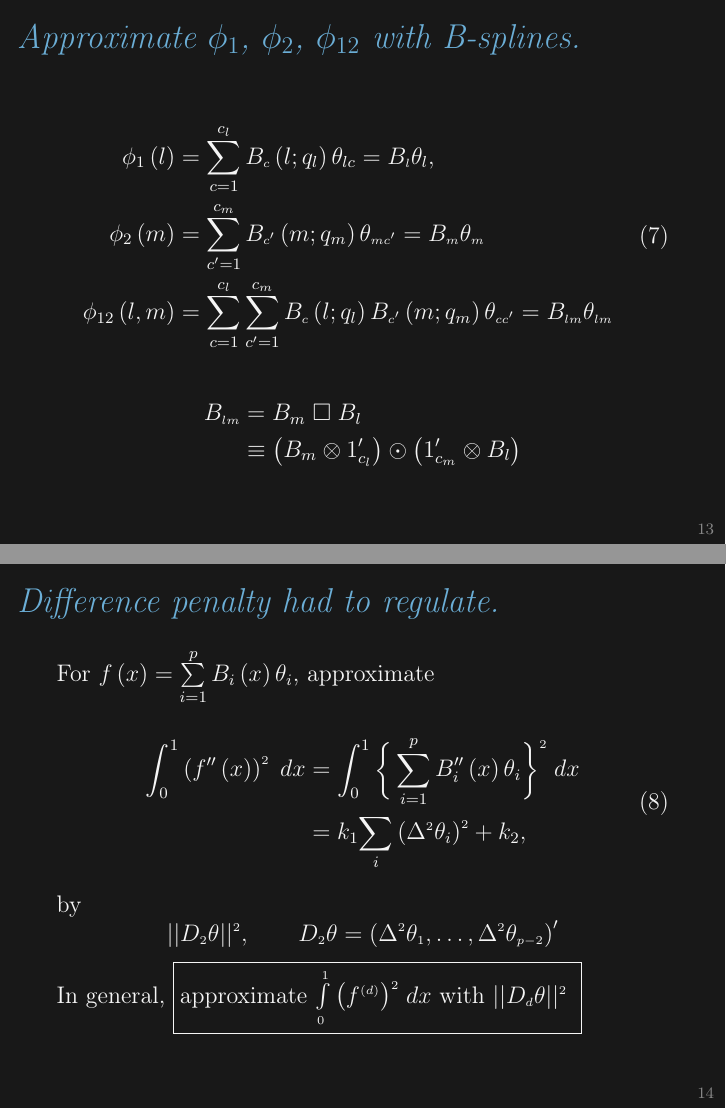
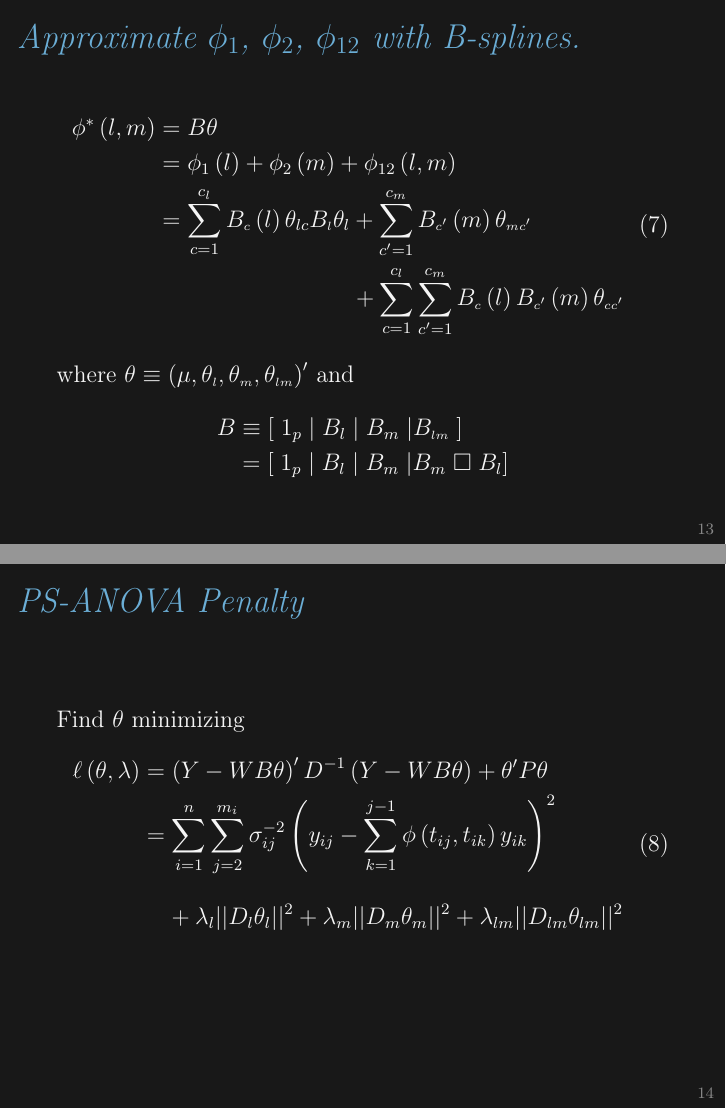
Before and after one commit to taylerablake/JSM-2017, LaTeX slides (TeX/JSM-2017-beamer.tex): pages 15 and 16 of 24 before the commit and pages 15 and 16 of 22 after it, joined at a grey line. Compiled offline with pdfLaTeX.

Commit message:
trim unecessary MM formulation and cut slides by compacting notation

```diff
--- a/TeX/JSM-2017-beamer.tex
+++ b/TeX/JSM-2017-beamer.tex
@@ -415,15 +415,19 @@ so Model~\ref{eq:MyModel} becomes
 
 \begin{align}
 \begin{split}\label{eq:l-m-marginal-basis}
-\phi_1\left(l\right)  &=\sum_{c=1}^{c_l} B_{\ms c}\left(l;q_l\right) \theta_{lc } = B_{\ms l} \theta_l, \\
-\phi_2\left(m\right)  &= \sum_{c^\prime=1}^{c_m} B_{\ms{c^\prime}}  \left(  m;q_m  \right)  \theta_{\ms{mc^\prime }}  = B_{\ms m} \theta_{\ms m} \\
-\phi_{12}\left(l,m\right)  &= \sum_{c=1}^{c_l} \sum_{{c^\prime}=1}^{c_m} B_{\ms c}\left(l;q_l\right) B_{\ms{c^\prime } }\left(m;q_m\right)\theta_{\ms{c c^\prime} } = B_{\ms{lm}}\theta_{\ms{lm}}
+\phi^*\left(l,m \right) &= B \theta \\
+&= \phi_1\left(l\right)  + \phi_2\left(m\right)  + \phi_{12}\left(l,m\right)  \\
+&= \sum_{c=1}^{c_l} B_{\ms c}\left(l\right) \theta_{lc }  B_{\ms l} \theta_l + \sum_{c^\prime=1}^{c_m} B_{\ms{c^\prime}}  \left(  m \right)  \theta_{\ms{mc^\prime }}  \\
+&\mbox{\;\;\;\;\;\;\;\;\;\;\;\;\;\;\;\;\;\;\;\;\;\;\;\;\;\;\;\;\;\;} + \sum_{c=1}^{c_l} \sum_{{c^\prime}=1}^{c_m} B_{\ms c}\left(l\right) B_{\ms{c^\prime } }\left(m\right)\theta_{\ms{c c^\prime} }
 \end{split}
 \end{align}
+
+where $\theta \equiv \left(\mu, \theta_{\ms{l}},\theta_{\ms{m}},\theta_{\ms{lm}}\right)^\prime $ and
 \begin{align*}
-B_{\ms{lm}} &= B_m \; \square \; B_l \\
-&\equiv \left( B_m \otimes 1^\prime_{c_l} \right) \odot \left(1^\prime_{c_m} \otimes  B_l  \right)
+B &\equiv \left[\; 1_p \; \vert \;  B_l  \; \vert \;   B_m \; \vert B_{\ms{lm}} \; \right] \\
+&= \left[\; 1_p \; \vert \;  B_l  \; \vert \;   B_m \; \vert  B_m \; \square \; B_l \right]
 \end{align*}
+
 \end{frame}
 
 %
@@ -452,50 +456,54 @@ B_{\ms{lm}} &= B_m \; \square \; B_l \\
 
 
 
-
-\begin{frame}
-\frametitle{\emph{Difference penalty had to regulate.}}
-
-For $f\left(x\right)=\sum \limits_{i=1}^{p} B_{i}\left(x\right) \theta_{i}$, approximate
-
-\begin{align}
-\begin{split}
-\int_0^1 \left(f^{\prime \prime}\left(x\right)\right)^{\ms 2} \;dx &= \int_0^1 \bigg\{ \sum \limits_{i=1}^{p} B^{\prime \prime}_{i}\left(x\right) \theta_{i} \bigg\}^{\ms 2} \;dx \\
-&= k_1 \newmaththought{\sum_i \left( \Delta^{\ms 2} \theta_i \right)^{\ms 2}} + k_2,
-\end{split}
-\end{align}
-\noindent
-by
-\[
-\newmaththought{\vert \vert D_{\ms 2} \theta \vert \vert^{\ms 2}, \qquad  D_{\ms 2} \theta= \left( \Delta^{\ms 2}\theta_{\ms 1},\dots,\Delta^{\ms 2}\theta_{\ms{p-2}} \right)^\prime }
-\]
-In general,
-\framebox{approximate $\int \limits_{\ms 0}^{\ms 1} \big(f^{\ms{\left(d\right)}}\big)^{\ms 2}\;dx$ with $\vert \vert D_{\ms d} \theta \vert \vert^{\ms 2} $ }
-\end{frame}
+%
+%\begin{frame}
+%\frametitle{\emph{Difference penalty had to regulate.}}
+%
+%For $f\left(x\right)=\sum \limits_{i=1}^{p} B_{i}\left(x\right) \theta_{i}$, approximate
+%
+%\begin{align}
+%\begin{split}
+%\int_0^1 \left(f^{\prime \prime}\left(x\right)\right)^{\ms 2} \;dx &= \int_0^1 \bigg\{ \sum \limits_{i=1}^{p} B^{\prime \prime}_{i}\left(x\right) \theta_{i} \bigg\}^{\ms 2} \;dx \\
+%&= k_1 \newmaththought{\sum_i \left( \Delta^{\ms 2} \theta_i \right)^{\ms 2}} + k_2,
+%\end{split}
+%\end{align}
+%\noindent
+%by
+%\[
+%\newmaththought{\vert \vert D_{\ms 2} \theta \vert \vert^{\ms 2}, \qquad  D_{\ms 2} \theta= \left( \Delta^{\ms 2}\theta_{\ms 1},\dots,\Delta^{\ms 2}\theta_{\ms{p-2}} \right)^\prime }
+%\]
+%In general,
+%\framebox{approximate $\int \limits_{\ms 0}^{\ms 1} \big(f^{\ms{\left(d\right)}}\big)^{\ms 2}\;dx$ with $\vert \vert D_{\ms d} \theta \vert \vert^{\ms 2} $ }
+%\end{frame}
 
 
 \begin{frame}
 \frametitle{\emph{PS-ANOVA Penalty}}
 
-\[
-B \equiv \left[\; 1_p \; \vert \;  B_l  \; \vert \;   B_m \; \vert B_{\ms{lm}} \; \right] ,   \qquad  \theta \equiv \left(\mu, \theta_{\ms{l}},\theta_{\ms{m}},\theta_{\ms{lm}}\right)^\prime
-\]
 
 Find $\theta$ minimizing
-\begin{equation} \label{eq:PS-ANOVA}
-\left(Y-WB\theta\right)^\prime D^{-1}\left(Y-WB\theta\right) + \theta^\prime P \theta
-\end{equation}
-\begin{equation*}
-P  = \begin{bmatrix}
-0 &&&\\
-& \underbracket[0.2pt]{\lambda_l D_{\ms{d_l}}^\prime D_{\ms{d_l}}}_{\text{$P_{\ms l}$}}	& 	& \\
-&&& \\
-&	&	\underbracket[0.2pt]{\lambda_l D_{\ms{d_l}}^\prime D_{\ms{d_l}}}_{\text{$P_{\ms m}$}}	& 	\\
-&&&\\
-&&&	\underbracket[0.2pt]{\tau_l D_{\ms{d_l}}^\prime D_{\ms{d_l}} \otimes I_{\ms{c_m}} + \tau_m I_{\ms{c_l}} \otimes D_{\ms{d_m}}^\prime D_{\ms{d_m}}}_{\text{$P_{\ms lm}$}}
-\end{bmatrix}
-\end{equation*}
+\begin{align}
+\begin{split} \label{eq:PS-ANOVA}
+\ell\left(\theta,\lambda\right) &= \left(Y-WB\theta\right)^\prime D^{-1}\left(Y-WB\theta\right) + \theta^\prime P \theta\\
+&= \sum_{i=1}^n \sum_{j=2}^{m_i} \sigma_{ij}^{-2} \left(y_{ij} - \sum_{k=1}^{j-1}\phi\left({t_{ij},t_{ik}}\right)y_{ik} \right)^2 \\[2ex]
+&\mbox{\;\;\;\;}+ \lambda_l\vert \vert D_l\theta_l \vert \vert^2 + \lambda_m\vert \vert D_m\theta_m \vert \vert^2+ \lambda_{lm}\vert \vert D_{lm}\theta_{lm} \vert \vert^2
+%&\mbox{\;\;\;\;\;\;\;\;\;\;\;\;\;\;\;\;\;\;\;\;\;\;\;\;\;\;\;\;\;\;\;\;\;\;\;\;\;\;\;\;\;\;\;\;\;\;\;\;\;\;\;\;\;\;\;\;\;\;\;} + \lambda_m\vert \vert D_m\theta_m \vert \vert^2 \\
+%&\mbox{\;\;\;\;\;\;\;\;\;\;\;\;\;\;\;\;\;\;\;\;\;\;\;\;\;\;\;\;\;\;\;\;\;\;\;\;\;\;\;\;\;\;\;\;\;\;\;\;\;\;\;\;\;\;\;\;\;\;\;} + \lambda_{lm}\vert \vert D_{lm}\theta_{lm} \vert \vert^2 \\
+\end{split}
+\end{align}
 
+%\begin{equation*}
+%P  = \begin{bmatrix}
+%0 &&&\\
+%& \underbracket[0.2pt]{\lambda_l D_{\ms{d_l}}^\prime D_{\ms{d_l}}}_{\text{$P_{\ms l}$}}	& 	& \\
+%&&& \\
+%&	&	\underbracket[0.2pt]{\lambda_l D_{\ms{d_l}}^\prime D_{\ms{d_l}}}_{\text{$P_{\ms m}$}}	& 	\\
+%&&&\\
+%&&&	\underbracket[0.2pt]{\tau_l D_{\ms{d_l}}^\prime D_{\ms{d_l}} \otimes I_{\ms{c_m}} + \tau_m I_{\ms{c_l}} \otimes D_{\ms{d_m}}^\prime D_{\ms{d_m}}}_{\text{$P_{\ms lm}$}}
+%\end{bmatrix}
+%\end{equation*}
+%
 
 \end{frame}
 
```
Also changed, not shown: TeX/JSM-2017-beamer.pdf, TeX/JSM-2017-beamer.tex (93 more changed lines).
